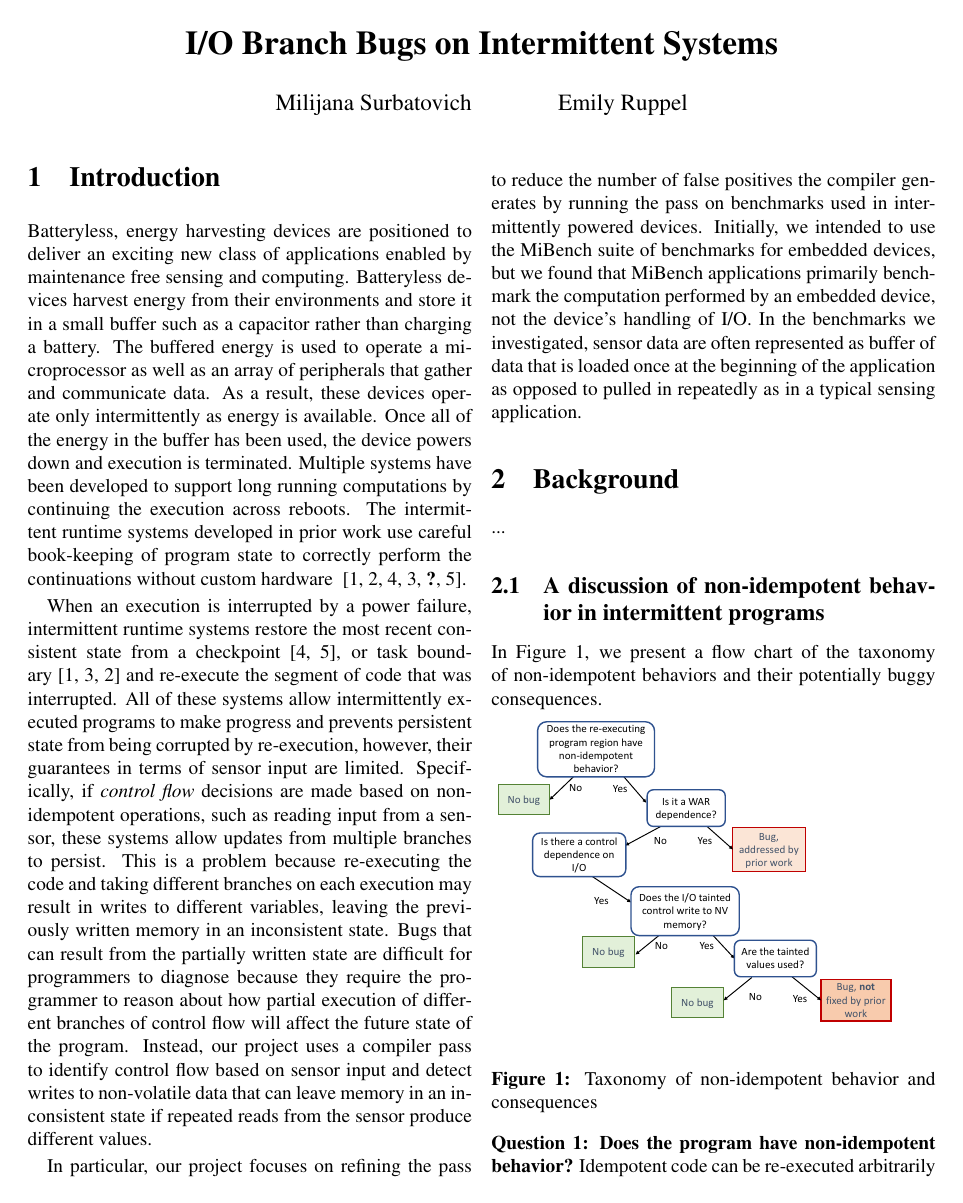
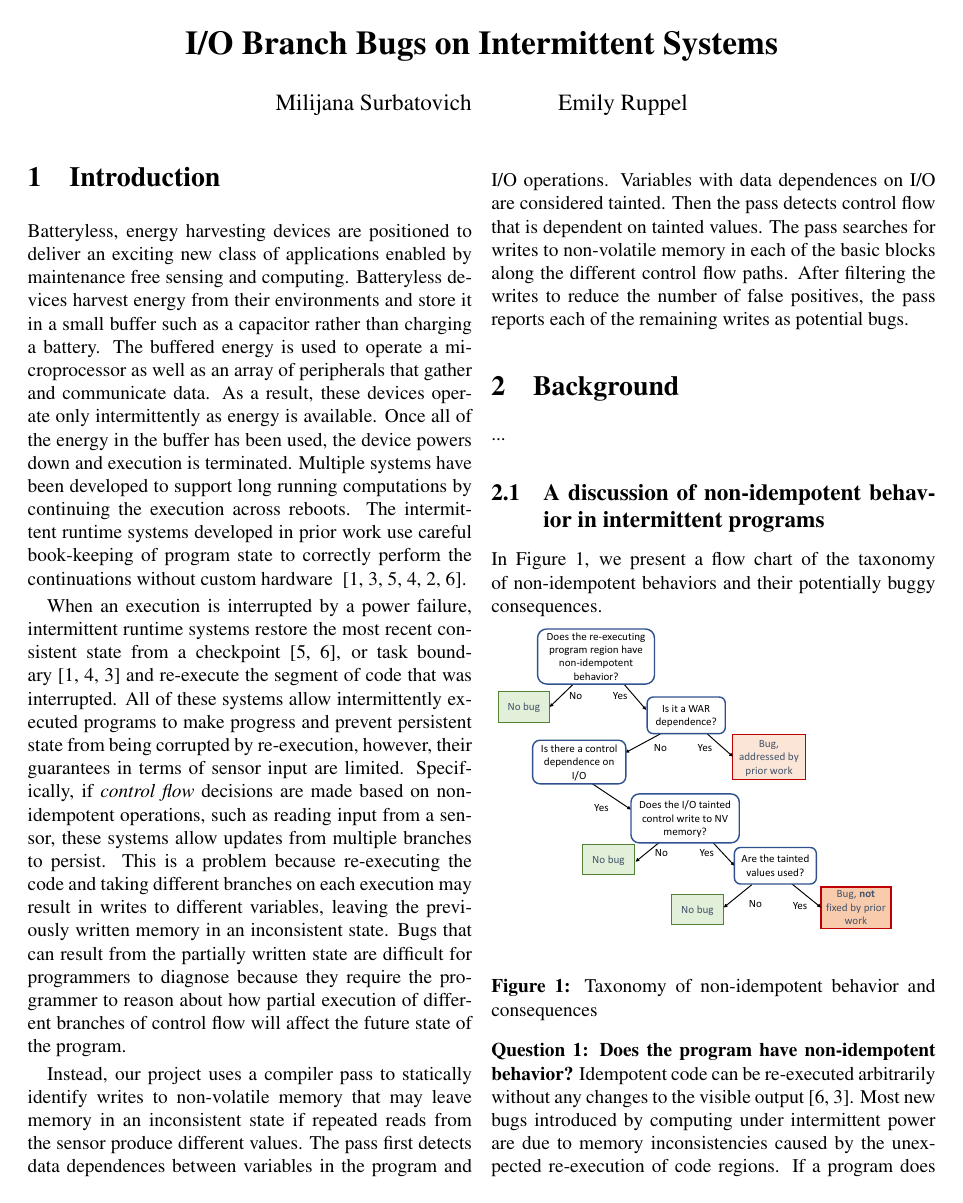
Before and after one commit to kangaruppel/compilershw, a LaTeX document (final_report/surbatovich_ruppel_report.tex, which reads final_report/intro.tex): page 1 of 4 before the commit and page 1 of 5 after it. Compiled offline with pdfLaTeX.

Commit message:
Updated intro

```diff
--- a/final_report/intro.tex
+++ b/final_report/intro.tex
@@ -21,7 +21,7 @@ checkpoint~\cite{mementos,ratchet}, or task boundary~\cite{chain,alpaca,dino} an
 re-execute the segment of code that was interrupted.
 %
 All of these systems allow intermittently executed programs to make progress and
-prevents persistent state from being corrupted by re-execution, however, their
+prevent persistent state from being corrupted by re-execution, however, their
 guarantees in terms of sensor input are limited. Specifically, if \emph{control
 flow} decisions are made based on non-idempotent operations, such as reading
 input from a sensor, these systems allow updates from multiple branches to
@@ -36,18 +36,23 @@ programmers to diagnose because they require the programmer to reason about how
 partial execution of different branches of control flow will affect the future
 state of the program.
 %
-Instead, our project uses a compiler pass to identify control flow based on sensor input
-and detect writes to non-volatile data that can leave memory in an inconsistent
-state if repeated reads from the sensor produce different values.
-%
-% Is the following blurb still true?
 
-In particular, our project focuses on refining the pass to
-reduce the number of false positives the compiler generates by running the pass
-on benchmarks used in intermittently powered devices. Initially, we intended to
-use the MiBench suite of benchmarks for embedded devices, but we found that
-MiBench applications primarily benchmark the computation performed by an
-embedded device, not the device's handling of I/O. In the benchmarks we
-investigated, sensor data are often represented as buffer of data that is
-loaded once at the beginning of the application as opposed to pulled in
-repeatedly as in a typical sensing application.
+Instead, our project uses a compiler pass to statically identify writes to
+non-volatile memory that may leave memory in an inconsistent state if repeated
+reads from the sensor produce different values. The pass first detects data
+dependences between variables in the program and I/O operations. Variables with
+data dependences on I/O are considered tainted. Then the pass detects control
+flow that is dependent on tainted values. The pass searches for writes to
+non-volatile memory in each of the basic blocks along the different control flow
+paths. After filtering the writes to reduce the number of false positives, the
+pass reports each of the remaining writes as potential bugs.
+
+%In particular, our project focuses on refining the pass to
+%reduce the number of false positives the compiler generates by running the pass
+%on benchmarks used in intermittently powered devices. Initially, we intended to
+%use the MiBench suite of benchmarks for embedded devices, but we found that
+%MiBench applications primarily benchmark the computation performed by an
+%embedded device, not the device's handling of I/O. In the benchmarks we
+%investigated, sensor data are often represented as buffer of data that is
+%loaded once at the beginning of the application as opposed to pulled in
+%repeatedly as in a typical sensing application.
--- a/final_report/surbatovich_ruppel_report.tex
+++ b/final_report/surbatovich_ruppel_report.tex
@@ -14,6 +14,10 @@
 \usepackage{relsize}
 \usepackage{hyphenat}
 \usepackage{caption}
+\usepackage{algorithm2e}
+%\usepackage{algorithmic}
+\usepackage{algpseudocode}
+\usepackage{algorithmicx}
 \captionsetup[figure]{labelfont=bf}
 
 
```
Also changed, not shown: final_report/references.bib (+10 -0 lines), 1 other file.
